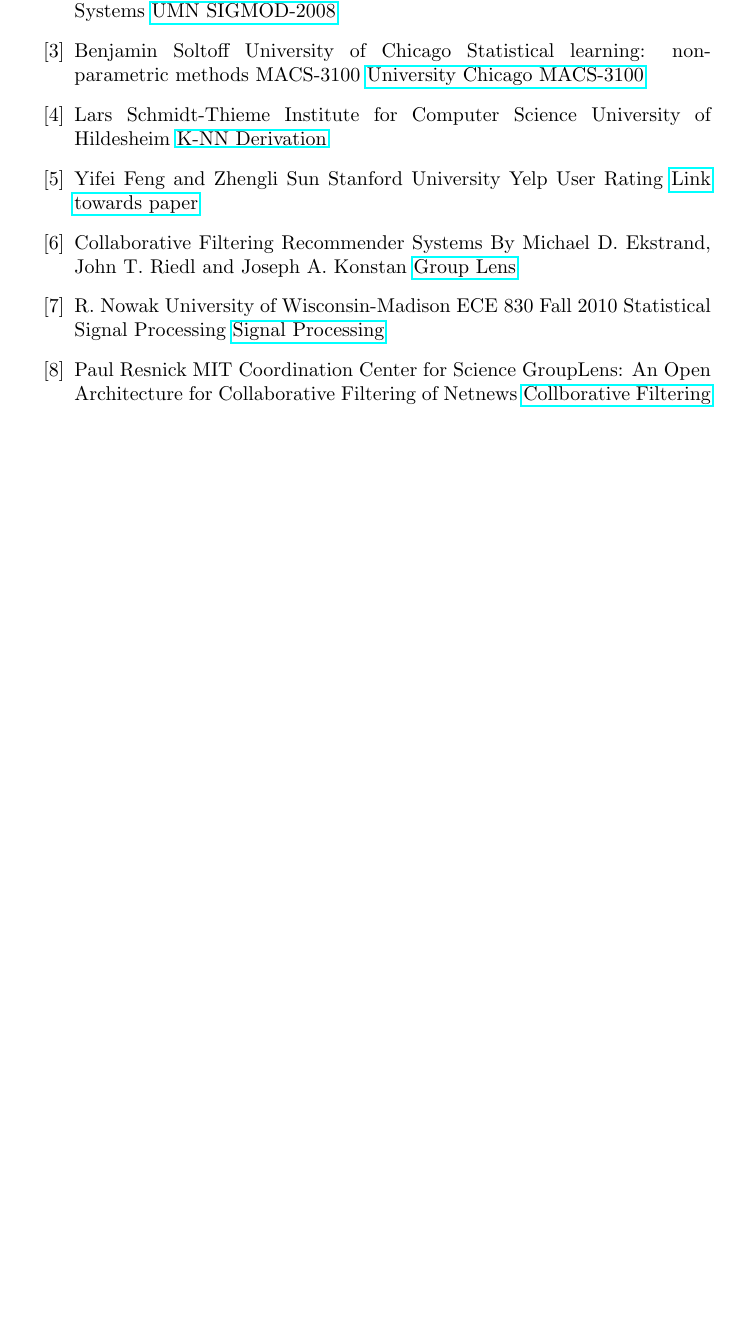
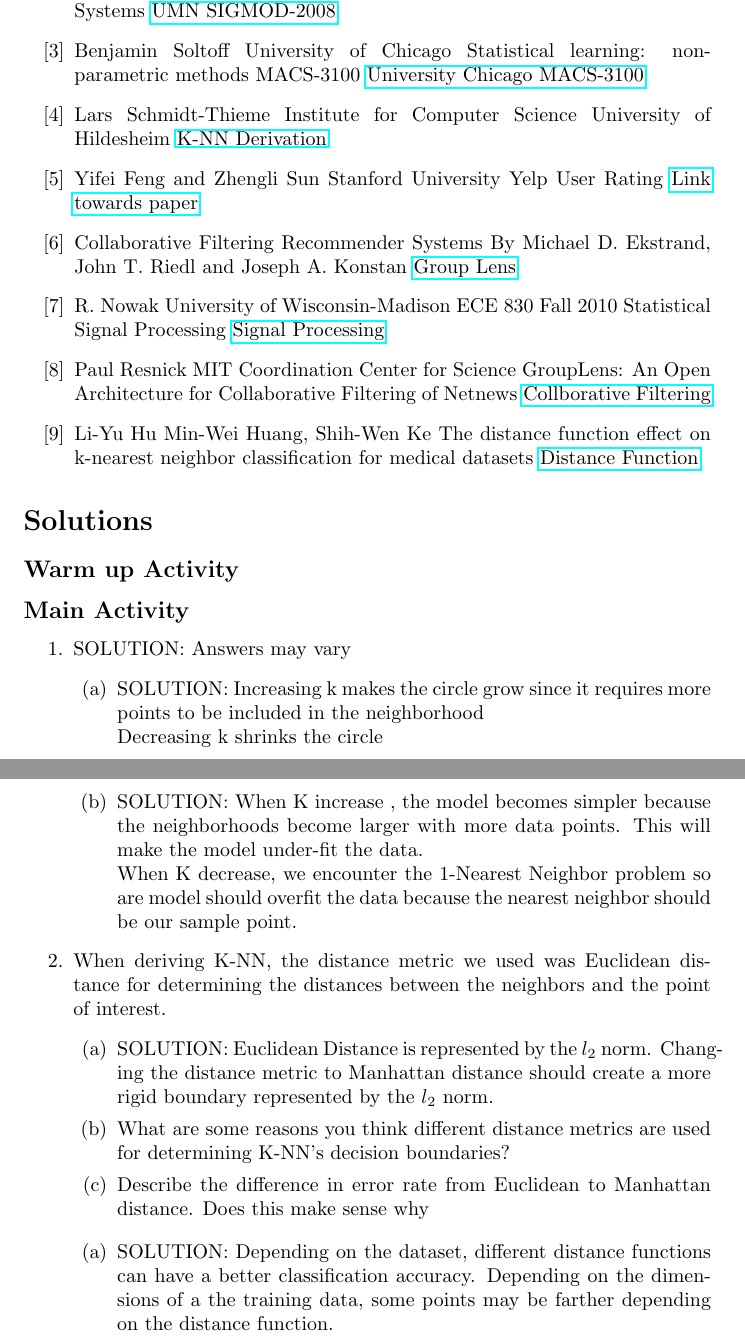
Before and after one commit to nweinshenker/Restaurant-Recommender, a LaTeX document (write_up.tex): part of page 7 of 7 before the commit and two parts of pages 7 and 8 of 8 after it, the two joined at a grey line, cut so that both start at the same text, the shorter picture padded with empty space. Compiled offline with pdfLaTeX.

Commit message:
added a layout for main-activity

```diff
--- a/write_up.tex
+++ b/write_up.tex
@@ -236,5 +259,38 @@
 	 GroupLens: An Open Architecture for Collaborative
 Filtering of Netnews
 	\href{http://delivery.acm.org/10.1145/200000/192905/p175-resnick.pdf?ip=72.33.2.208&id=192905&acc=PUBLIC&key=066E7B0AFE2DCD37%2E4D4702B0C3E38B35%2E4D4702B0C3E38B35%2E4D4702B0C3E38B35&__acm__=1544639596_64ed1d6ccc2584122e84fe8f012afa64}{Collborative Filtering}
+	 \bibitem{9}
+	 Li-Yu Hu Min-Wei Huang, Shih-Wen Ke
+	 The distance function effect on k-nearest neighbor classification for medical datasets
+	\href{https://www.ncbi.nlm.nih.gov/pmc/articles/PMC4978658/}{Distance Function}
 \end{thebibliography}
+
+\section*{Solutions}
+\subsection*{Warm up Activity}
+\subsection*{Main Activity}
+\begin{enumerate}
+  \item SOLUTION: Answers may vary
+  \begin{enumerate}
+    \item SOLUTION: Increasing k makes the circle grow since it requires more points to be included in the neighborhood
+    \\
+    Decreasing k shrinks the circle
+    \item SOLUTION:  When K increase , the model becomes simpler because the neighborhoods become larger with more data points. This will make the model under-fit the data.
+\\
+When K decrease, we encounter the 1-Nearest Neighbor problem so are model should overfit the data because the nearest neighbor should be our sample point.
+  \end{enumerate}
+  \item When deriving K-NN, the distance metric we used was Euclidean distance for determining the distances between the neighbors and the point of interest.
+  \begin{enumerate}
+    \item SOLUTION: Euclidean Distance is represented by the $l_{2}$ norm. Changing the distance metric to Manhattan distance should create a more rigid boundary represented by the $l_{2}$ norm.
+    \item What are some reasons you think different distance metrics are used for determining K-NN's decision boundaries?
+    \item Describe the difference in error rate from Euclidean to Manhattan distance. Does this make sense why
+  \end{enumerate}
+  \begin{enumerate}
+  	\item SOLUTION: Depending on the dataset, different distance functions can have a better classification accuracy. Depending on the dimensions of a the training data, some points may be farther depending on the distance function.
+  \end{enumerate}
+
+
+\end{enumerate}
+
+
+
 \end{document}
```
Also changed, not shown: write_up.tex (27 more changed lines).
